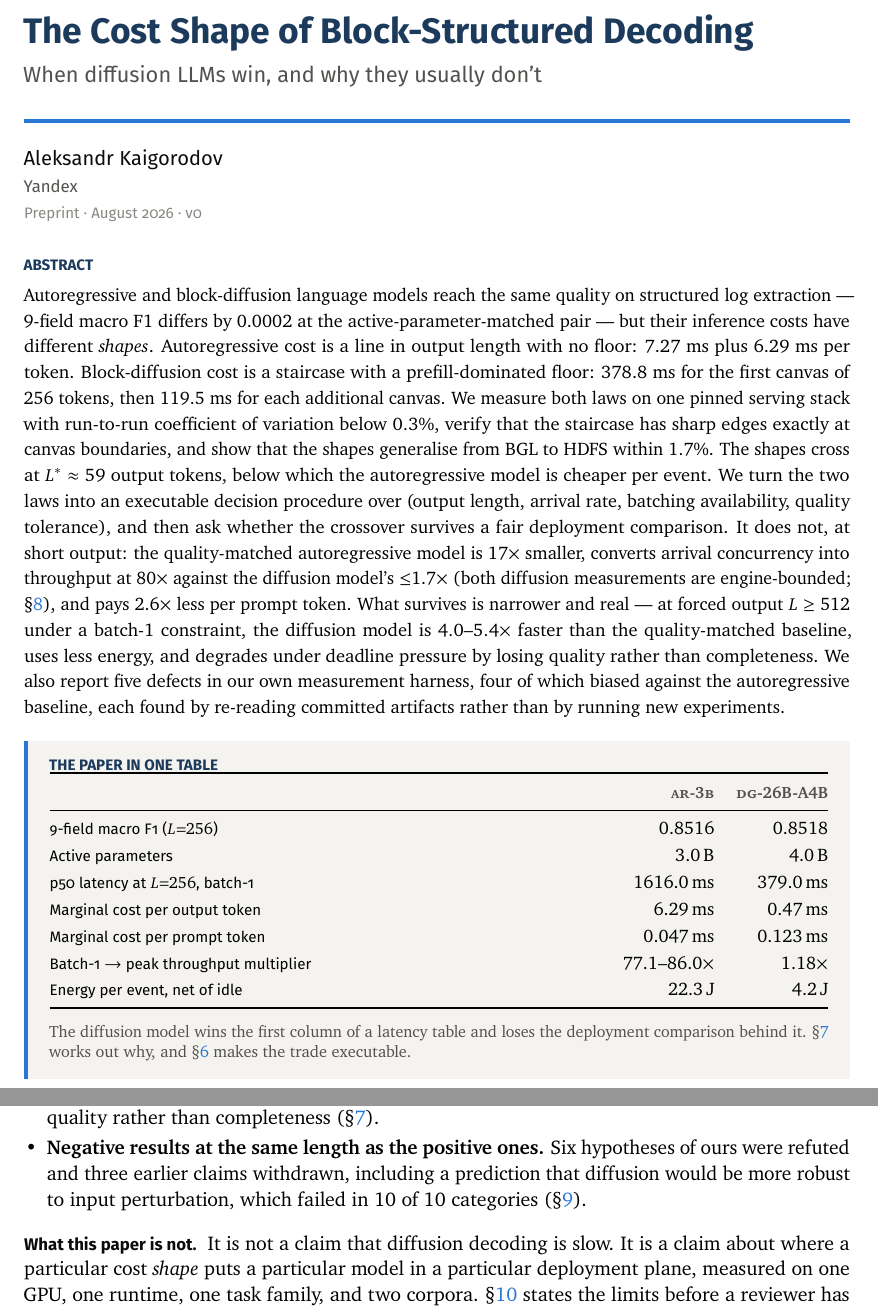
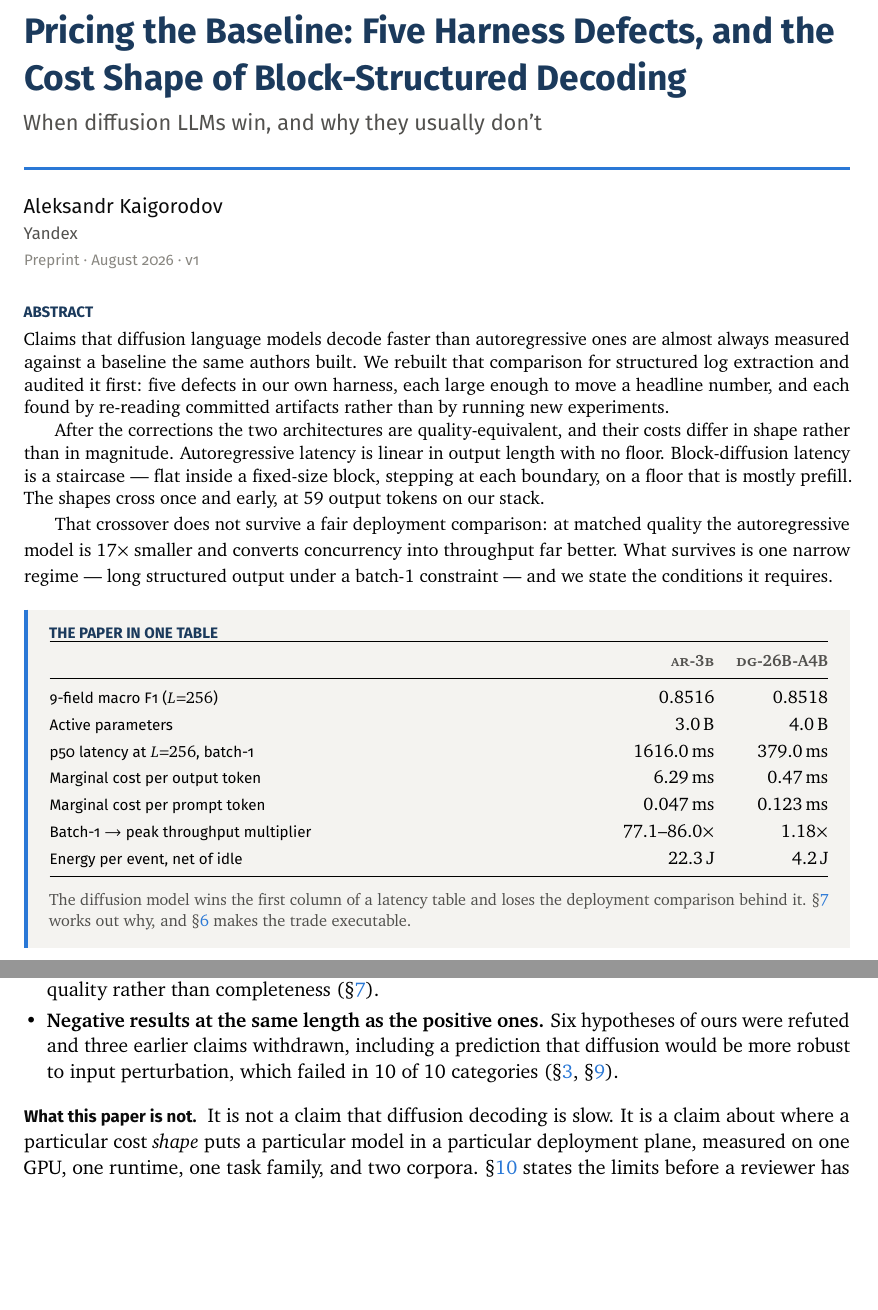
Before and after one commit to AlexKay28/DLLM-as-Service, a LaTeX document (paper/main.tex): two parts of pages 1 and 3 of 24, joined at a grey line, cut at the place of the change, the shorter picture padded with empty space. Compiled offline with pdfLaTeX.

Commit message:
Retitle paper, rewrite abstract audit-first (#78, #82)
Title: 'Pricing the Baseline: Five Harness Defects, and the Cost Shape
of Block-Structured Decoding' — audit is headline, cost shapes are
case study. Subtitle kept. Version bumped to v1.

Abstract rewritten: ~170 words, 4 numbers, one reversal, audit-first.
Drops: specific latency equations, CV figures, batching multipliers,
4.0-5.4x advantage, 'We also...' final clause.
Keeps: five defects, 59-token crossover, 17x footprint, batch-1 niche.

Also fixes stale cross-reference in §1 (withdrawn claims now in §2).

```diff
--- a/paper/main.tex
+++ b/paper/main.tex
@@ -6,11 +6,11 @@
 \begin{document}
 
 \papertitle
-  {The Cost Shape of Block-Structured Decoding}
+  {Pricing the Baseline: Five Harness Defects, and the Cost Shape of Block-Structured Decoding}
   {When diffusion LLMs win, and why they usually don't}
   {Aleksandr Kaigorodov}
   {Yandex}
-  {Preprint \textperiodcentered\ August 2026 \textperiodcentered\ v0}
+  {Preprint \textperiodcentered\ August 2026 \textperiodcentered\ v1}
 
 % ---------------------------------------------------------------- abstract --
 \begingroup
@@ -19,32 +19,25 @@
 {\sffamily\bfseries\footnotesize\color{deepink}ABSTRACT}\par
 \vspace{3pt}
 \noindent
-Autoregressive and block-diffusion language models reach the same quality on
-structured log extraction --- 9-field macro F1 differs by \qualityGap\ at the
-active-parameter-matched pair --- but their inference costs have different
-\emph{shapes}. Autoregressive cost is a line in output length with no floor:
-\arBase~ms plus \arSlope~ms per token. Block-diffusion cost is a staircase
-with a prefill-dominated floor: \dgBase~ms for the first canvas of
-\canvasLength\ tokens, then \dgStep~ms for each additional canvas. We measure
-both laws on one pinned serving stack with run-to-run coefficient of variation
-below $0.3\%$, verify that the staircase has sharp edges exactly at canvas
-boundaries, and show that the shapes generalise from BGL to HDFS within
-$1.7\%$. The shapes cross at $L^{*} \approx \crossoverL$ output tokens, below
-which the autoregressive model is cheaper per event. We turn the two laws into
-an executable decision procedure over (output length, arrival rate, batching
-availability, quality tolerance), and then ask whether the crossover survives
-a fair deployment comparison. It does not, at short output: the
-quality-matched autoregressive model is \footprintRatio$\times$ smaller,
-converts arrival concurrency into throughput at \arBatchMult$\times$ against
-the diffusion model's $\leq$\dgBatchVllmHi$\times$ (both diffusion
-measurements are engine-bounded; \S\ref{sec:batching}), and pays
-\inputSlopeRatio$\times$ less per prompt token. What survives is narrower and real --- at forced output
-$L \geq 512$ under a batch-1 constraint, the diffusion model is
-$4.0$--$5.4\times$ faster than the quality-matched baseline, uses less energy,
-and degrades under deadline pressure by losing quality rather than
-completeness. We also report five defects in our own measurement harness, four
-of which biased against the autoregressive baseline, each found by re-reading
-committed artifacts rather than by running new experiments.
+Claims that diffusion language models decode faster than autoregressive ones
+are almost always measured against a baseline the same authors built. We
+rebuilt that comparison for structured log extraction and audited it first:
+five defects in our own harness, each large enough to move a headline number,
+and each found by re-reading committed artifacts rather than by running new
+experiments.
+
+After the corrections the two architectures are quality-equivalent, and their
+costs differ in shape rather than in magnitude. Autoregressive latency is
+linear in output length with no floor. Block-diffusion latency is a staircase
+--- flat inside a fixed-size block, stepping at each boundary, on a floor that
+is mostly prefill. The shapes cross once and early, at \crossoverL\ output
+tokens on our stack.
+
+That crossover does not survive a fair deployment comparison: at matched
+quality the autoregressive model is \footprintRatio$\times$ smaller and
+converts concurrency into throughput far better. What survives is one narrow
+regime --- long structured output under a batch-1 constraint --- and we state
+the conditions it requires.
 \endgroup
 
 \vspace{4pt}
```
Also changed, not shown: paper/sections/01_introduction.tex (+1 -1 lines).
